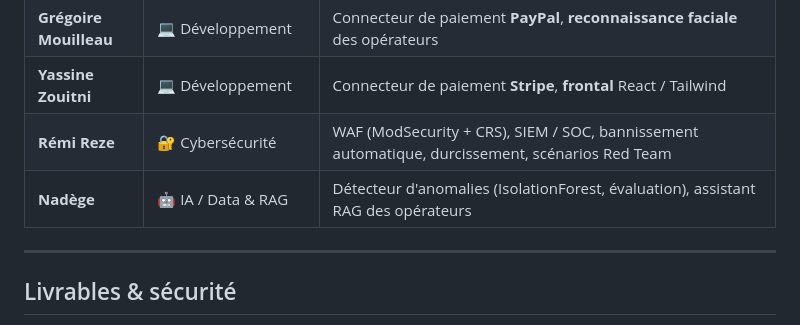
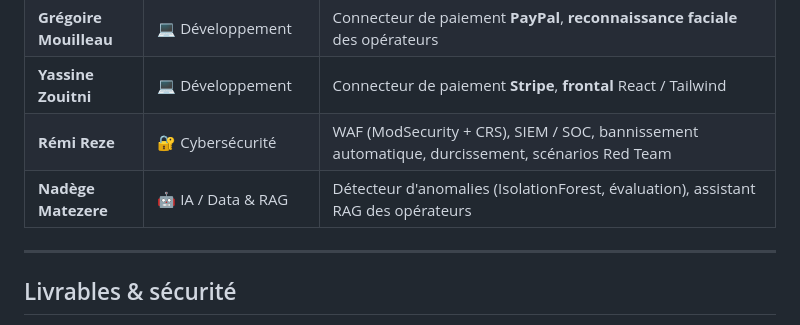
Before and after one commit to Zouitni-Yassine/M2-EPSI-Workshop, a Markdown page: README.md, the part around the change. Rendered like a GitHub page.

Commit message:
README : nom complet de Nadege Matezere (IA/RAG)
Co-Authored-By: Claude Opus 5.5 <noreply@anthropic.com>

```diff
--- a/README.md
+++ b/README.md
@@ -206,7 +206,7 @@ Gouvernance : commencer par [`gouvernance/README.md`](gouvernance/README.md).
 | **Grégoire Mouilleau** | 💻 Développement | Connecteur de paiement **PayPal**, **reconnaissance faciale** des opérateurs |
 | **Yassine Zouitni** | 💻 Développement | Connecteur de paiement **Stripe**, **frontal** React / Tailwind |
 | **Rémi Reze** | 🔐 Cybersécurité | WAF (ModSecurity + CRS), SIEM / SOC, bannissement automatique, durcissement, scénarios Red Team |
-| **Nadège** | 🤖 IA / Data & RAG | Détecteur d'anomalies (IsolationForest, évaluation), assistant RAG des opérateurs |
+| **Nadège Matezere** | 🤖 IA / Data & RAG | Détecteur d'anomalies (IsolationForest, évaluation), assistant RAG des opérateurs |
 
 ---
 
```
